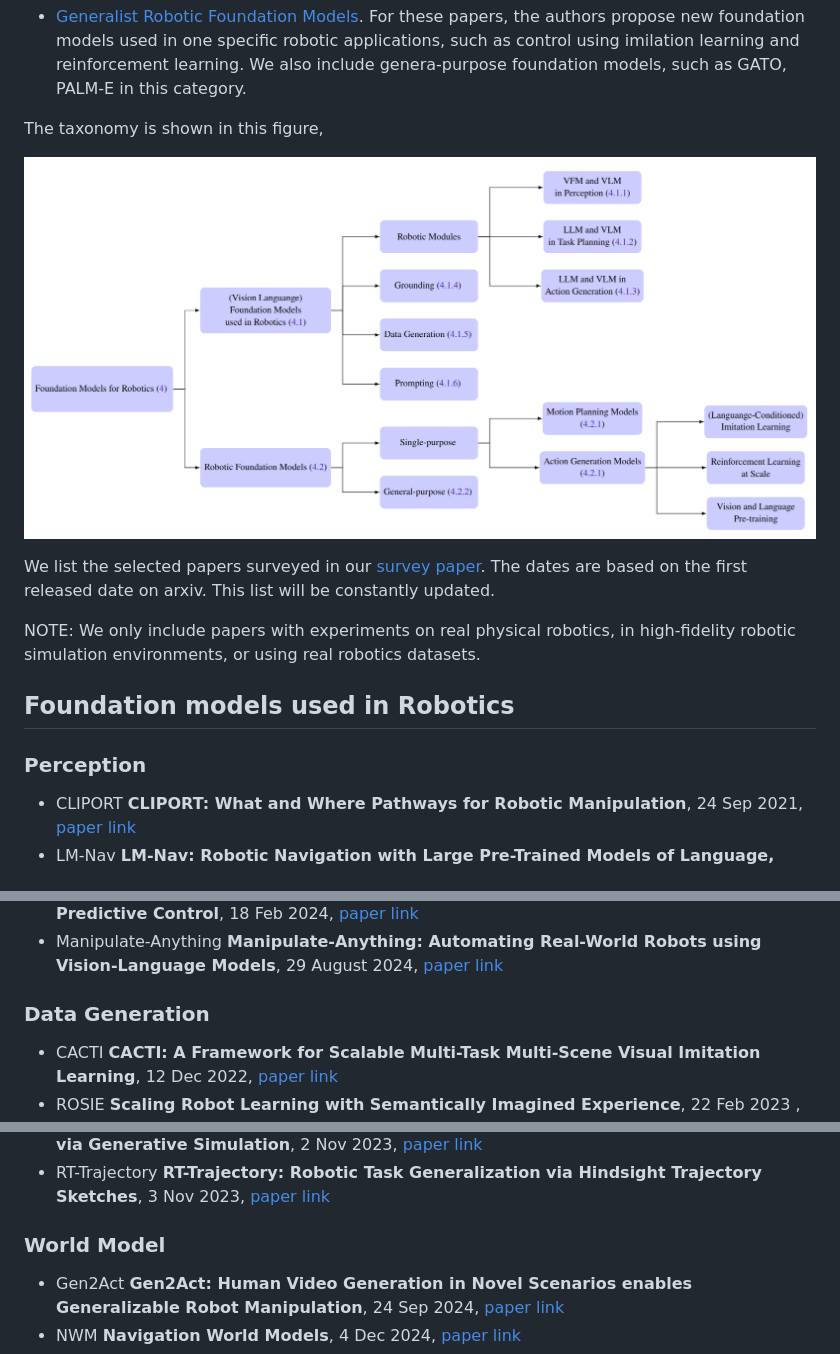
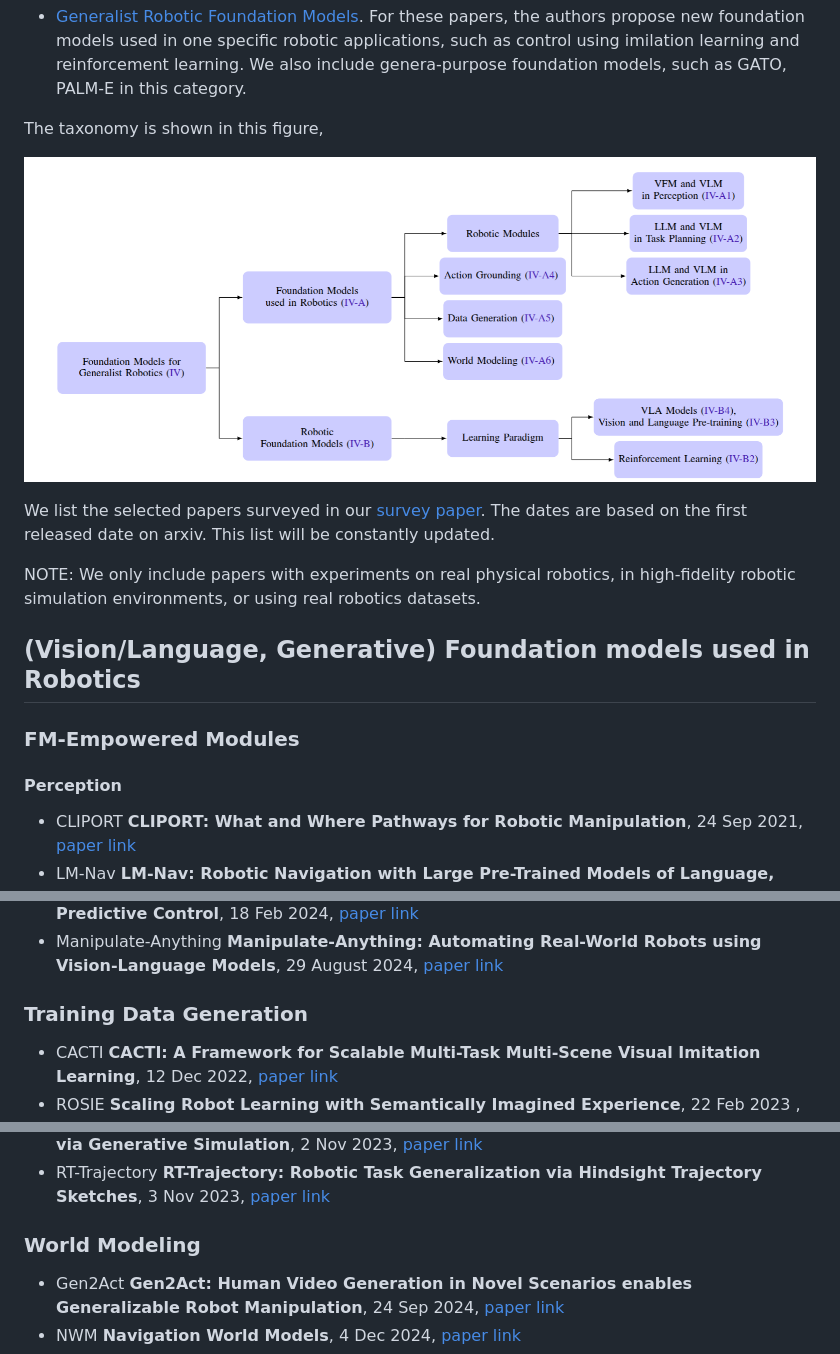
Before and after one commit to JeffreyYH/Awesome-Generalist-Robots-via-Foundation-Models, a Markdown page: README.md, 3 parts joined by grey strips. Drawn GitHub-style; pictures changed too: assets/taxonomy.png.

Commit message:
[organize] taxonomy

```diff
--- a/README.md
+++ b/README.md
@@ -17,9 +17,9 @@ We list the selected papers surveyed in our [survey paper](https://arxiv.org/abs
 
 NOTE: We only include papers with experiments on real physical robotics, in high-fidelity robotic simulation environments, or using real robotics datasets.
 
-## Foundation models used in Robotics
-
-### Perception
+## (Vision/Language, Generative) Foundation models used in Robotics
+### FM-Empowered Modules
+#### Perception
 - CLIPORT **CLIPORT: What and Where Pathways for Robotic Manipulation**, 24 Sep 2021, [paper link](https://arxiv.org/pdf/2109.12098.pdf)
 - LM-Nav **LM-Nav: Robotic Navigation with Large Pre-Trained Models of Language, Vision, and Action**, 10 Jul 2022 [paper link](https://arxiv.org/pdf/2207.04429.pdf)
 - NLMap **Open-vocabulary Queryable Scene Representations for Real World Planning**, 20 Sep 2022, [Paper Link](https://arxiv.org/pdf/2209.09874.pdf)
@@ -81,7 +81,7 @@ NOTE: We only include papers with experiments on real physical robotics, in high
 - Manipulate-Anything **Manipulate-Anything: Automating Real-World Robots using Vision-Language Models**, 29 August 2024, [paper link](https://arxiv.org/pdf/2406.18915)
 
 
-### Data Generation
+### Training Data Generation
 - CACTI **CACTI: A Framework for Scalable Multi-Task Multi-Scene Visual Imitation Learning**, 12 Dec 2022, [paper link](https://arxiv.org/pdf/2212.05711.pdf)
 - ROSIE **Scaling Robot Learning with Semantically Imagined Experience**, 22 Feb 2023 , [paper link](https://arxiv.org/pdf/2302.11550.pdf)
 - GenSim **GenSim: Generating Robotic Simulation Tasks via Large Language Models**, 2 Oct 2023, [paper link](https://arxiv.org/pdf/2310.01361.pdf)
@@ -91,7 +91,7 @@ NOTE: We only include papers with experiments on real physical robotics, in high
 - RT-Trajectory **RT-Trajectory: Robotic Task Generalization via Hindsight Trajectory Sketches**, 3 Nov 2023, [paper link](https://arxiv.org/pdf/2311.01977.pdf)
 
 
-### World Model
+### World Modeling
 - Gen2Act **Gen2Act: Human Video Generation in Novel Scenarios enables Generalizable Robot Manipulation**, 24 Sep 2024, [paper link](https://arxiv.org/pdf/2409.16283)
 - NWM **Navigation World Models**, 4 Dec 2024, [paper link](https://arxiv.org/pdf/2412.03572)
 - RIGVid **Robotic Manipulation by Imitating Generated Videos Without Physical Demonstrations**, 1 Jul 2025, [paper link](https://arxiv.org/pdf/2507.00990)
```
Also changed, not shown: other parts of README.md (+2 -2 lines).
